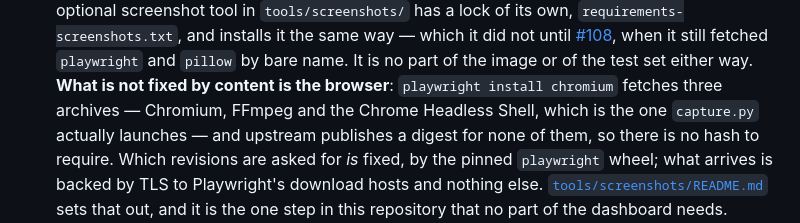
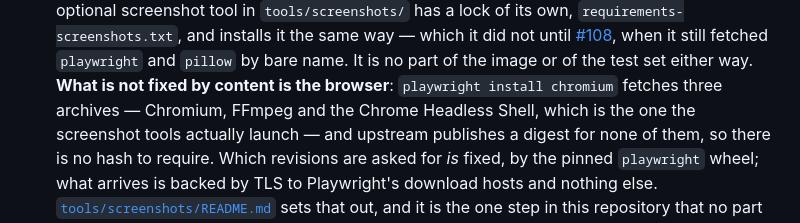
Before and after one commit to jleavers/codervis, a Markdown page: README.md, the part around the change. GitHub-like rendering.

```diff
--- a/README.md
+++ b/README.md
@@ -851,7 +851,7 @@ flags that are useful for quick diagnosis.
   fetched `playwright` and `pillow` by bare name. It is no part of the image or of
   the test set either way. **What is not fixed by content is the browser**:
   `playwright install chromium` fetches three archives — Chromium, FFmpeg and the
-  Chrome Headless Shell, which is the one `capture.py` actually launches — and
+  Chrome Headless Shell, which is the one the screenshot tools actually launch — and
   upstream publishes a digest for none of them, so there is no hash to require.
   Which revisions are asked for *is* fixed, by the pinned `playwright` wheel;
   what arrives is backed by TLS to Playwright's download hosts and nothing else.
```
Also changed, not shown: CONTRIBUTING.md (+6 -4 lines), tools/screenshots/README.md (+25 -5 lines), docs/images/social-preview.png (added), 3 other files.
